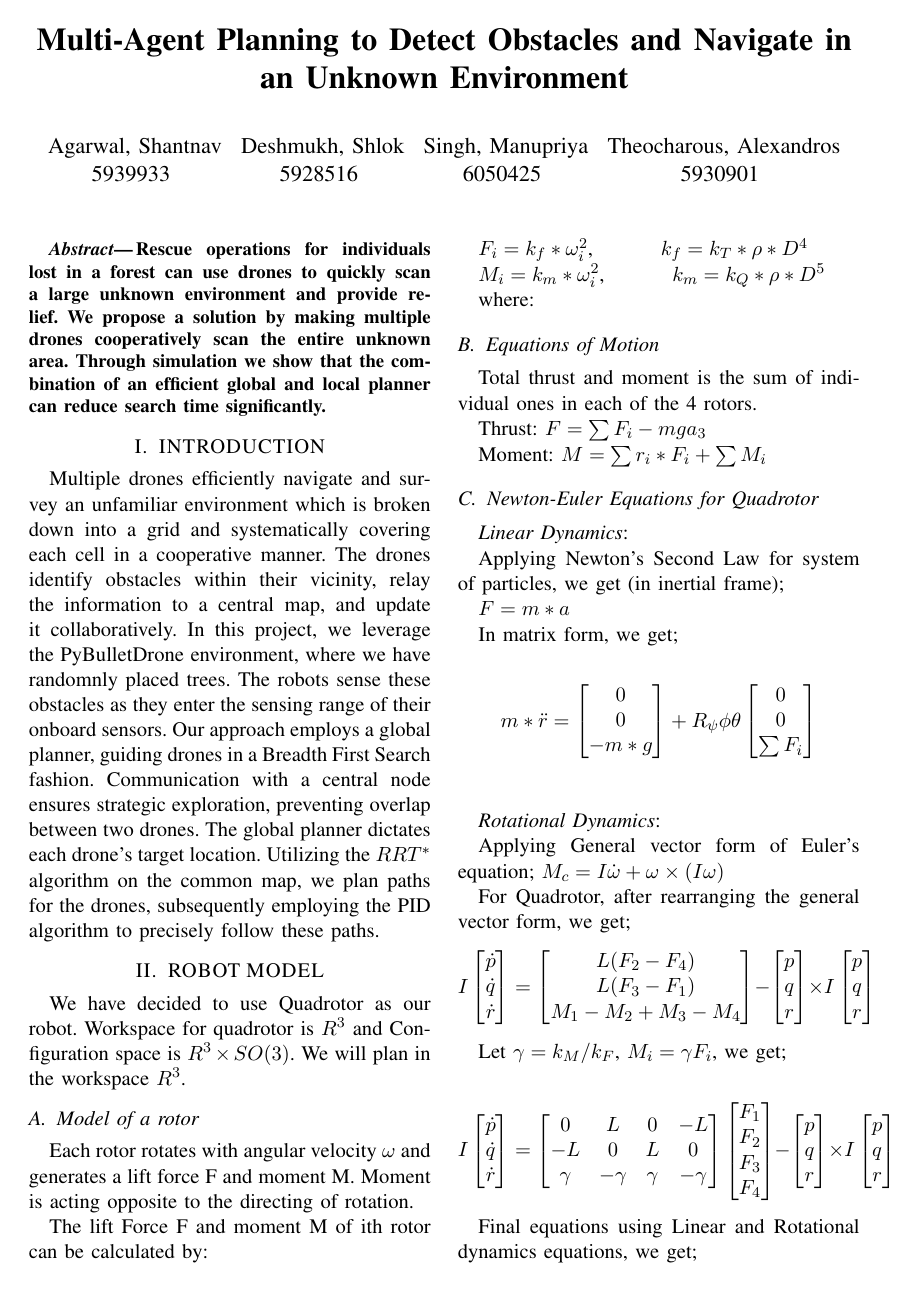
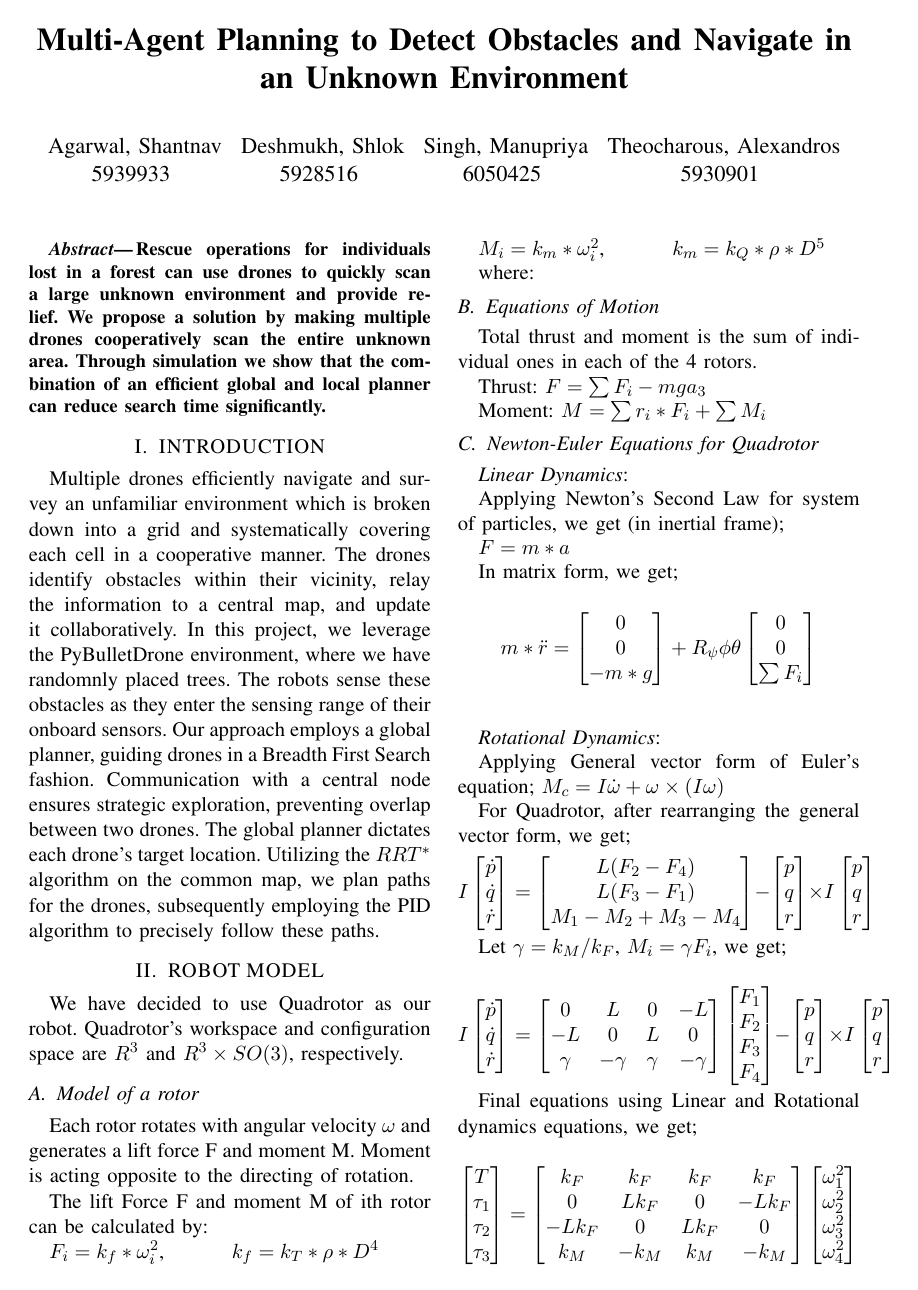
Before and after one commit to s-desh/drone_path, a LaTeX paper (Report/report.tex, which reads Report/robot_model.tex): page 1 of 5. Compiled offline with pdfLaTeX.

Commit message:
Update robot_model

```diff
--- a/Report/robot_model.tex
+++ b/Report/robot_model.tex
@@ -1,5 +1,5 @@
 
-We have decided to use Quadrotor as our robot. Workspace for quadrotor is \(R^3\) and Configuration space is \(R^3 \times SO(3)\). We will plan in the workspace \(R^3\).
+We have decided to use Quadrotor as our robot. Quadrotor's workspace and configuration space are \(R^3\) and  \(R^3 \times SO(3)\), respectively.
 
 \subsection{Model of a rotor}
 
```
